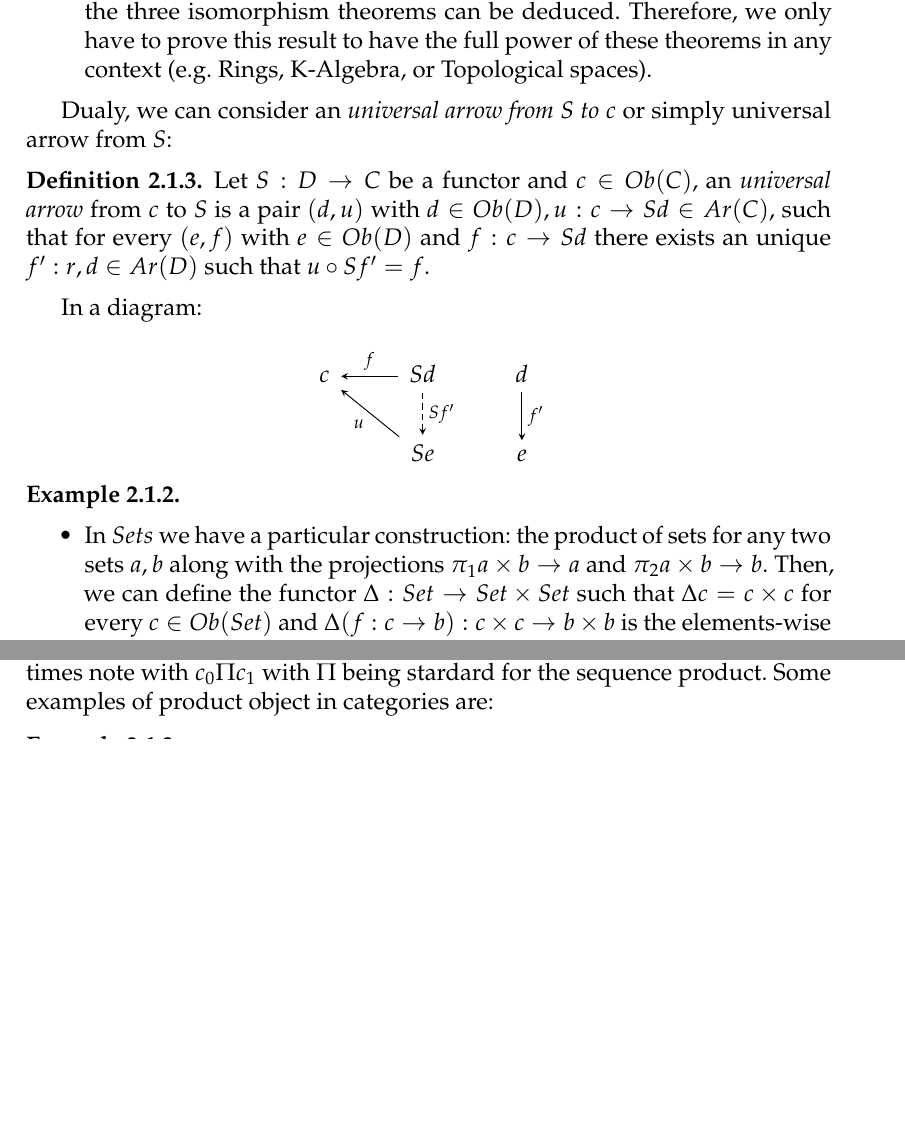
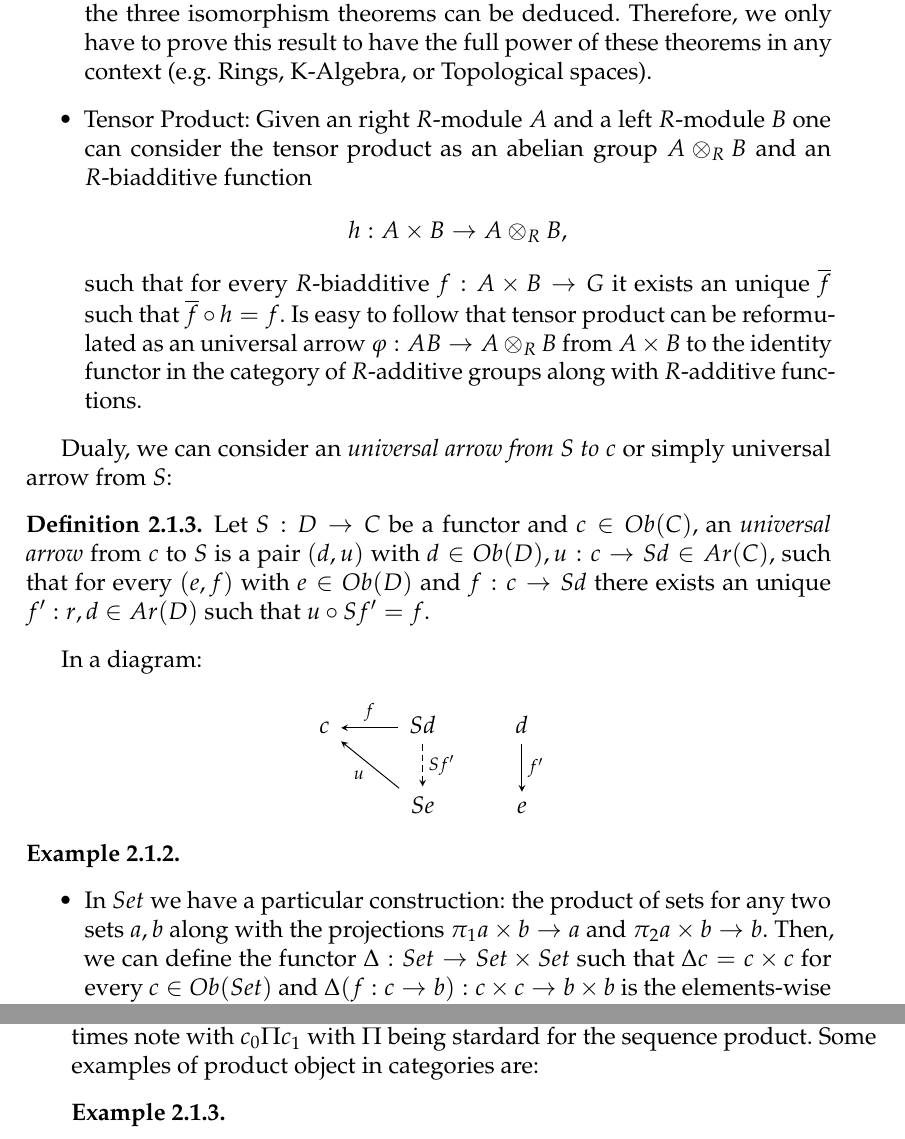
Before and after one commit to pedrobn23/Master-thesis, a LaTeX thesis (thesis/main.tex, which reads thesis/Chapters/Chapter2.tex): two parts of pages 27 and 33 of 62 before the commit and two parts of pages 27 and 34 of 62 after it, joined at a grey line, cut so that both start at the same text, the shorter picture padded with empty space. Compiled offline with pdfLaTeX.

Commit message:
Section 2.1 almost finished

```diff
--- a/thesis/Chapters/Chapter2.tex
+++ b/thesis/Chapters/Chapter2.tex
@@ -58,6 +58,11 @@ In a diagram:
       $$HG' = \{f:G\to G'\in Ar(Grp) : F(N)=\{0\} \},$$
 
       Then, $(G/N, \pi)$ is an universal element for $H$. From this property alone the three isomorphism theorems can be deduced. Therefore, we only have to prove this result to have the full power of these theorems in any context (e.g. Rings, K-Algebra, or Topological spaces).
+
+    \item Tensor Product: Given an right $R$-module $A$ and a left $R$-module $B$ one can consider the tensor product as an abelian group $A\otimes_R B$ and an $R$-biadditive function
+      $$h:A\times B\to A \otimes_R B,$$
+      such that  for every $R$-biadditive $f:A\times B \to G$ it exists an unique $\overline f$ such that $\overline f\circ h=f$. Is easy to follow that tensor product can be reformulated as an universal arrow $\varphi:A\time B \to A\otimes_R B$ from $A\times B$ to the identity functor in the category of $R$-additive groups along with $R$-additive functions.
+
     \end{itemize}
   \end{example}
 
@@ -78,7 +83,7 @@ In a diagram:
 
   \begin{example}\
     \begin{itemize}
-    \item In $Sets$ we have a particular construction: the product of sets for any two sets $a,b$ along with the projections $\pi_1 a \times b \to a$ and $\pi_2 a \times b \to b$. Then, we can define the functor $\Delta: Set \to Set\times Set$ such that $\Delta c = c\times c$ for every $c\in Ob(Set)$ and $\Delta (f:c\to b): c\times c\to b\times b$ is the elements-wise aplication of $f$.\\
+    \item In $Set$ we have a particular construction: the product of sets for any two sets $a,b$ along with the projections $\pi_1 a \times b \to a$ and $\pi_2 a \times b \to b$. Then, we can define the functor $\Delta: Set \to Set\times Set$ such that $\Delta c = c\times c$ for every $c\in Ob(Set)$ and $\Delta (f:c\to b): c\times c\to b\times b$ is the elements-wise aplication of $f$.\\
 
 Then, given any two sets $a,b\in Ob(Sets)$, $u=(\pi_1,\pi_2)$ is an universal arrow from $\Delta$ to $(a,b)$ as
 
```
Also changed, not shown: thesis/example.bib (+8 -0 lines), thesis/main.pdf, thesis/Chapters/Chapter2.tex (4 more changed lines).
